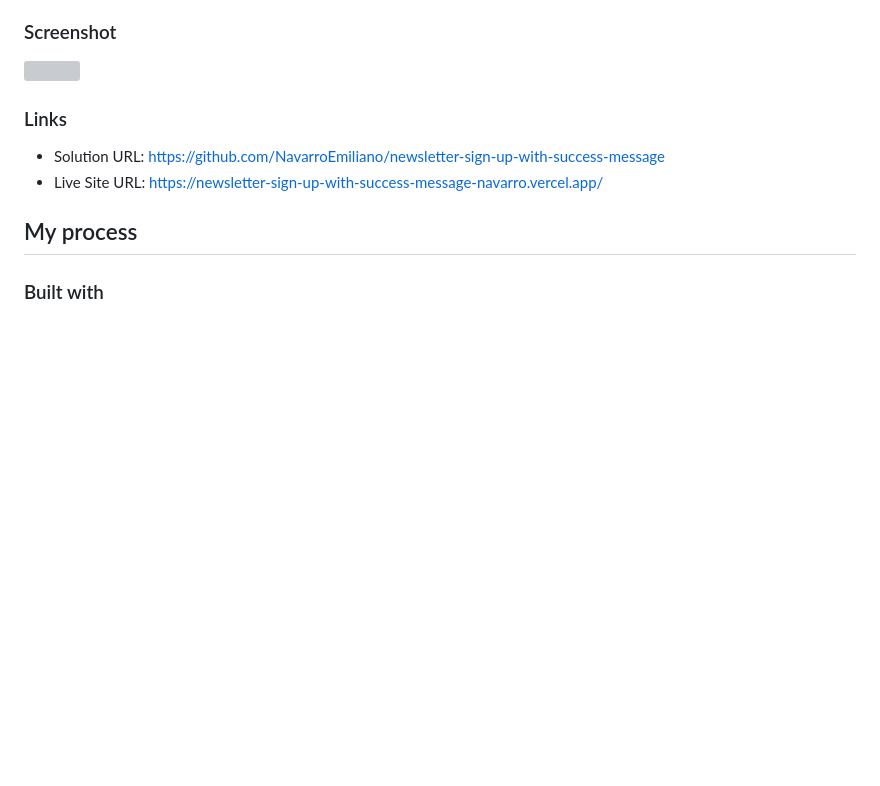
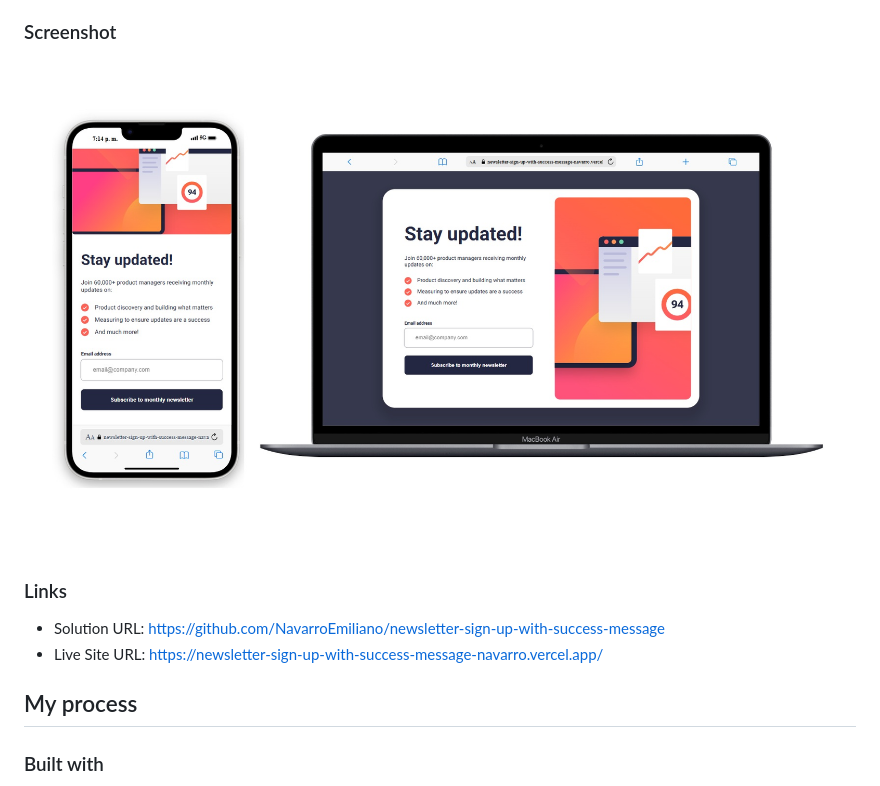
Before and after one commit to NavarroEmiliano/newsletter-sign-up-with-success-message, a Markdown page: README.md, the part around the change. GitHub-like rendering; pictures changed too: assets/images/screenshot.jpg (added); blank space fills up the shorter version; grey boxes are pictures that could not be loaded.

Commit message:
img readme

```diff
--- a/README.md
+++ b/README.md
@@ -28,7 +28,7 @@ Users should be able to:
 
 ### Screenshot
 
-![](./screenshot.jpg)
+![](/assets/images/screenshot.jpg)
 
 
 
```
